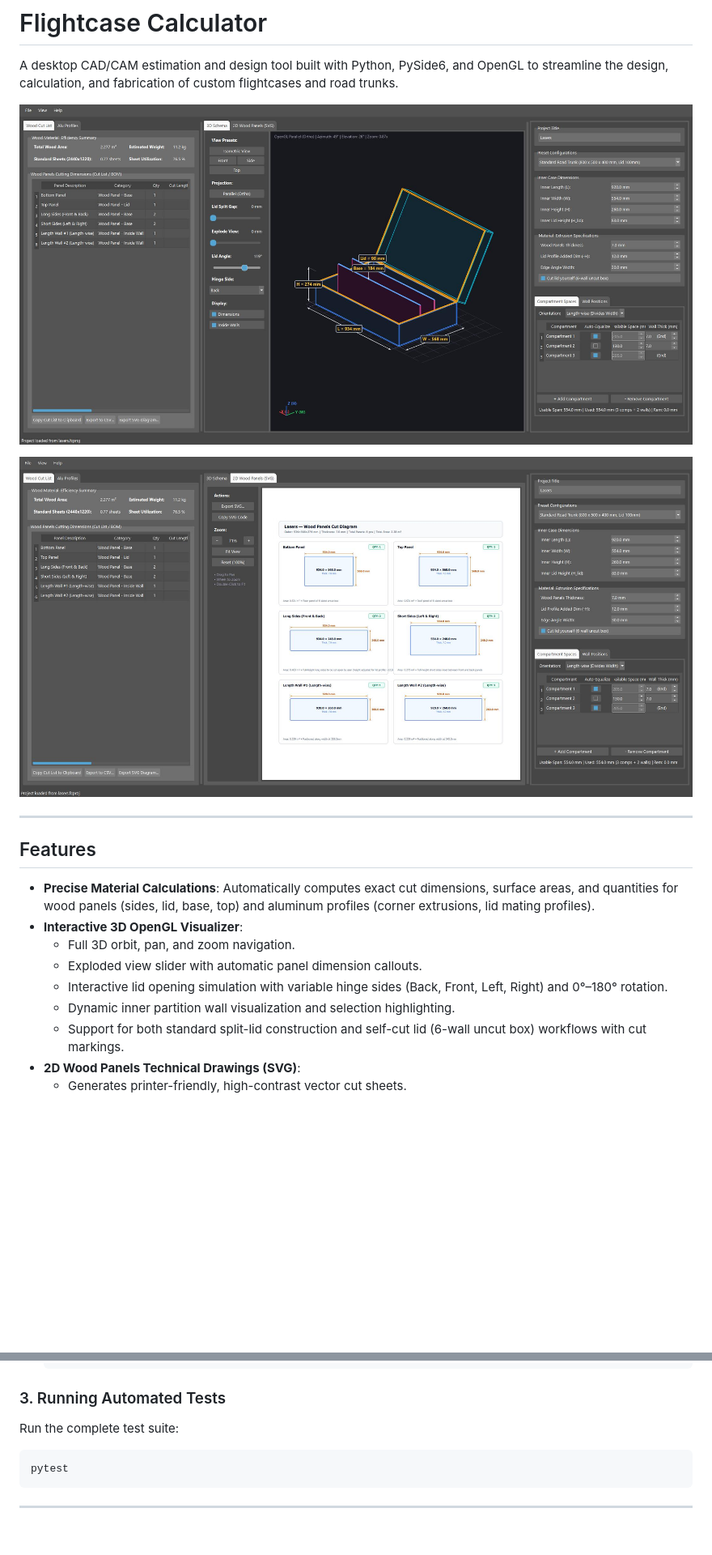
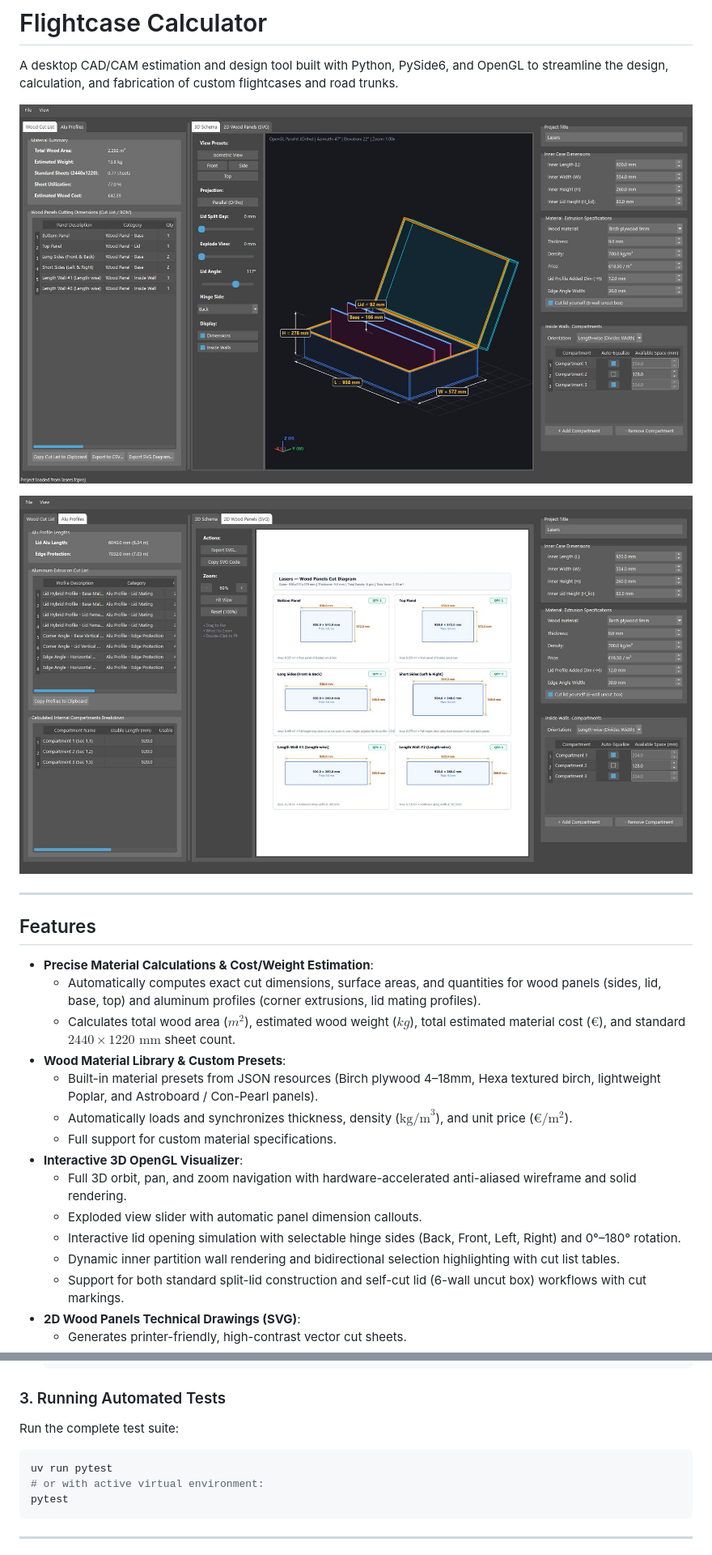
Before and after one commit to MrFrangipane/flightcase-calculator, a Markdown page: README.md, 2 parts joined by grey strips. Shown at 81% size. GitHub-like rendering; pictures changed too: screenshot-2d.jpg, screenshot-3d.jpg; blank space fills up the shorter version.

````diff
--- a/README.md
+++ b/README.md
@@ -10,12 +10,18 @@ A desktop CAD/CAM estimation and design tool built with Python, PySide6, and Ope
 
 ## Features
 
-- **Precise Material Calculations**: Automatically computes exact cut dimensions, surface areas, and quantities for wood panels (sides, lid, base, top) and aluminum profiles (corner extrusions, lid mating profiles).
+- **Precise Material Calculations & Cost/Weight Estimation**:
+  - Automatically computes exact cut dimensions, surface areas, and quantities for wood panels (sides, lid, base, top) and aluminum profiles (corner extrusions, lid mating profiles).
+  - Calculates total wood area ($m^2$), estimated wood weight ($kg$), total estimated material cost ($€$), and standard $2440 \times 1220\text{ mm}$ sheet count.
+- **Wood Material Library & Custom Presets**:
+  - Built-in material presets from JSON resources (Birch plywood 4–18mm, Hexa textured birch, lightweight Poplar, and Astroboard / Con-Pearl panels).
+  - Automatically loads and synchronizes thickness, density ($\text{kg/m}^3$), and unit price ($€/\text{m}^2$).
+  - Full support for custom material specifications.
 - **Interactive 3D OpenGL Visualizer**:
-  - Full 3D orbit, pan, and zoom navigation.
+  - Full 3D orbit, pan, and zoom navigation with hardware-accelerated anti-aliased wireframe and solid rendering.
   - Exploded view slider with automatic panel dimension callouts.
-  - Interactive lid opening simulation with variable hinge sides (Back, Front, Left, Right) and 0°–180° rotation.
-  - Dynamic inner partition wall visualization and selection highlighting.
+  - Interactive lid opening simulation with selectable hinge sides (Back, Front, Left, Right) and 0°–180° rotation.
+  - Dynamic inner partition wall rendering and bidirectional selection highlighting with cut list tables.
   - Support for both standard split-lid construction and self-cut lid (6-wall uncut box) workflows with cut markings.
 - **2D Wood Panels Technical Drawings (SVG)**:
   - Generates printer-friendly, high-contrast vector cut sheets.
@@ -79,6 +93,8 @@ pip install -e .
 Run the complete test suite:
 
 ```bash
+uv run pytest
+# or with active virtual environment:
 pytest
 ```
 
````
Also changed, not shown: other parts of README.md (+12 -4 lines).
